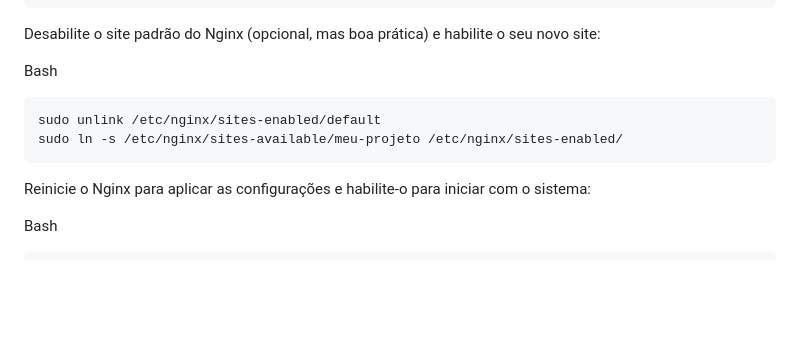
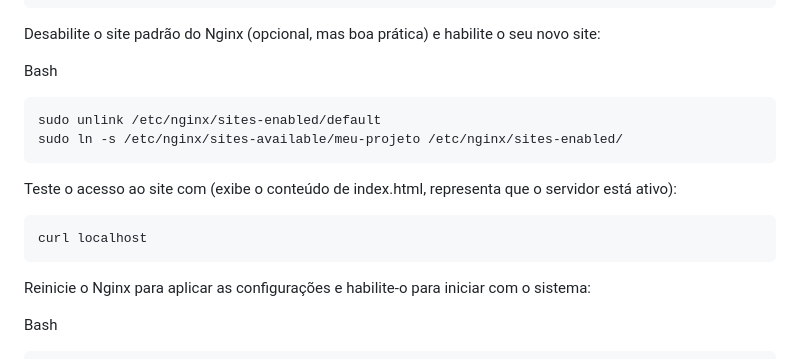
Before and after one commit to GuEstivalet/Projeto-Compass, a Markdown page: README.md, the part around the change. GitHub-like rendering; blank space fills up the shorter version.

````diff
--- a/README.md
+++ b/README.md
@@ -205,6 +205,12 @@ sudo unlink /etc/nginx/sites-enabled/default
 sudo ln -s /etc/nginx/sites-available/meu-projeto /etc/nginx/sites-enabled/
 ```
 
+Teste o acesso ao site com (exibe o conteúdo de index.html, representa que o servidor está ativo):
+
+```
+curl localhost
+```
+
 Reinicie o Nginx para aplicar as configurações e habilite-o para iniciar com o sistema:
 
 Bash
````
